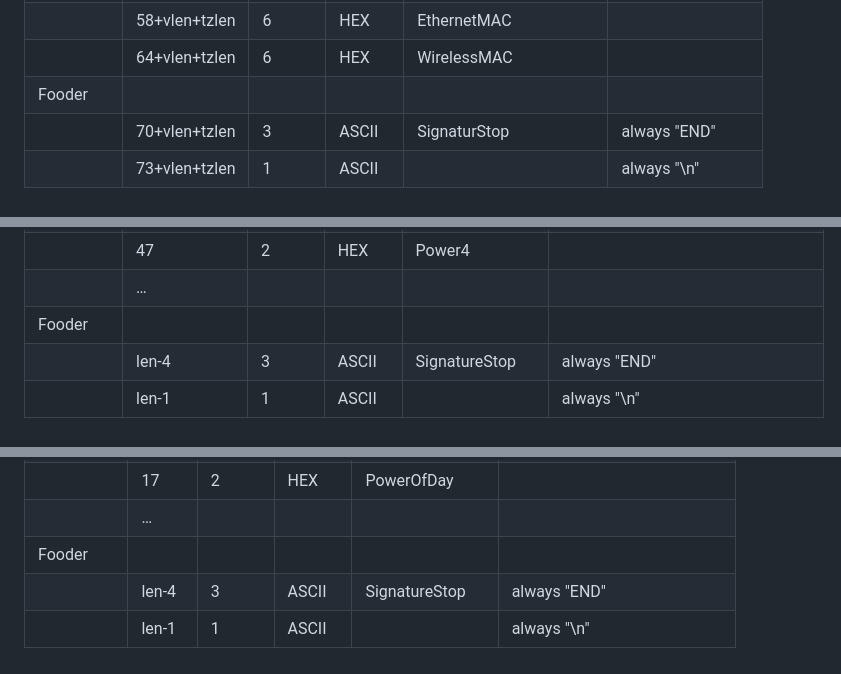
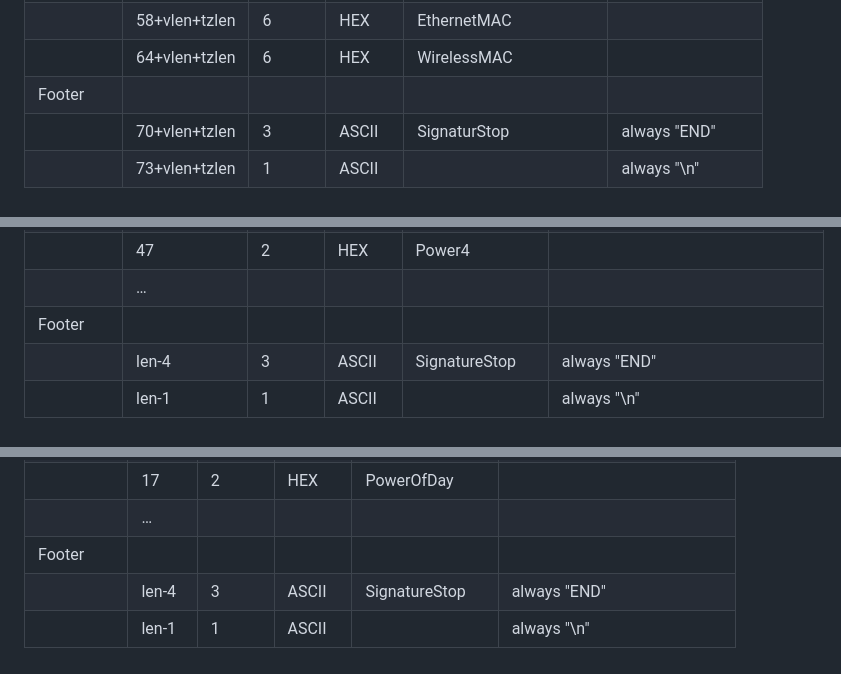
Before and after one commit to npeter/ioBroker.apsystems-ecu, a Markdown page: README.md, 3 parts joined by grey strips. Rendered like a GitHub page.

Commit message:
Fixing typo
s/Fooder/Footer/

```diff
--- a/README.md
+++ b/README.md
@@ -165,7 +165,7 @@ Request: "APS1100160001END\n"
 |          | 58+vlen       | tzlen  | ASCII  | TimeZone             | (always?) "Utc/GMT-8"        |
 |          | 58+vlen+tzlen | 6      | HEX    | EthernetMAC          |                         |
 |          | 64+vlen+tzlen | 6      | HEX    | WirelessMAC          |                         |
-| Fooder   |               |        |        |                      |                         |
+| Footer   |               |        |        |                      |                         |
 |          | 70+vlen+tzlen | 3      | ASCII  | SignaturStop         | always "END"            |
 |          | 73+vlen+tzlen | 1      | ASCII  |                      | always "\\n"            |
 <br>
@@ -215,7 +215,7 @@ Request: "APS110028000221600xxxxxxxEND\n" where 21600xxxxxxx=ECUId
 |                   | 45                            | 2      | HEX    | Power3         |                                   |
 |                   | 47                            | 2      | HEX    | Power4         |                                   |
 |                   | …                             |        |        |                |                                   |
-| Fooder            |                               |        |        |                |                                   |
+| Footer            |                               |        |        |                |                                   |
 |                   | len-4                         | 3      | ASCII  | SignatureStop  | always "END"                      |
 |                   | len-1                         | 1      | ASCII  |                | always "\\n"                      |
 
@@ -249,7 +249,7 @@ Request: "APS110039000321600xxxxxxxENDdddddddd\n" where 21600xxxxxxx=ECUId ddddd
 |                      | 15          | 2      | BCD    | Time           |                                   |
 |                      | 17          | 2      | HEX    | PowerOfDay     |                                   |
 |                      | …           |        |        |                |                                   |
-| Fooder               |             |        |        |                |                                   |
+| Footer               |             |        |        |                |                                   |
 |                      | len-4       | 3      | ASCII  | SignatureStop  | always "END"                      |
 |                      | len-1       | 1      | ASCII  |                | always "\\n"                      |
 <br>
```
Also changed, not shown: other parts of README.md (+2 -2 lines).
